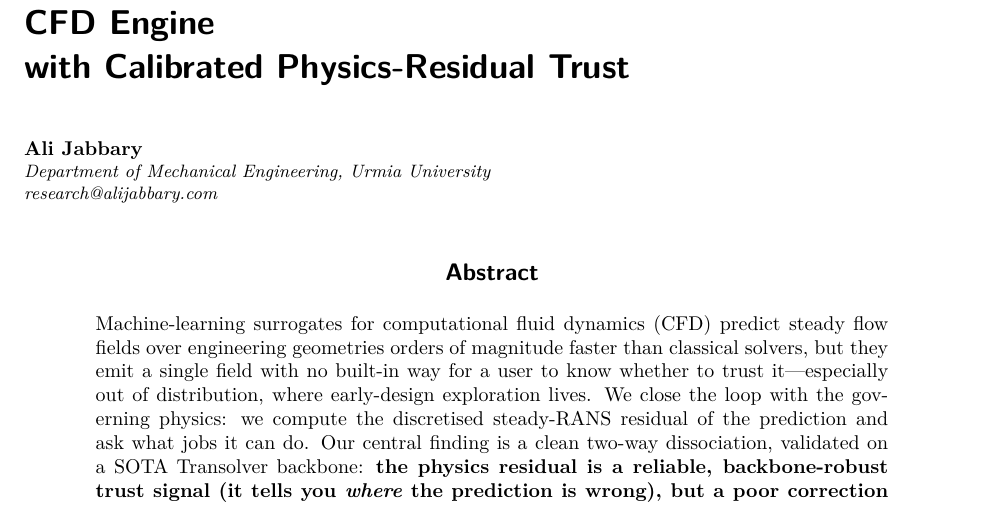
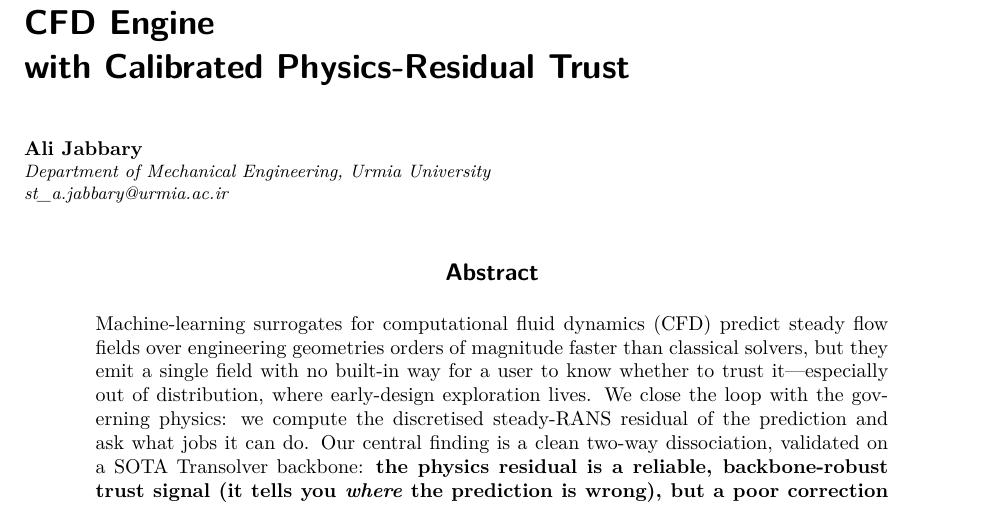
Before and after one commit to ali-kin4/neuroforge-cfd, a LaTeX paper (docs/paper/neuroforge_cfd.tex): part of page 1 of 24, cut so that both start at the same text. Compiled offline with pdfLaTeX.

Commit message:
Author info: academic email st_a.jabbary@urmia.ac.ir in byline/cover letter; LICENSE to Ali Jabbary

```diff
--- a/docs/paper/neuroforge_cfd.tex
+++ b/docs/paper/neuroforge_cfd.tex
@@ -46,7 +46,7 @@
 
 \author{Ali Jabbary \\
   \addr Department of Mechanical Engineering, Urmia University \\
-  \email research@alijabbary.com}
+  \email st\_a.jabbary@urmia.ac.ir}
 
 \begin{document}
 
```
Also changed, not shown: docs/paper/submission/cover_letter.md (+1 -1 lines), docs/paper/neuroforge_cfd.pdf, 1 other file.
